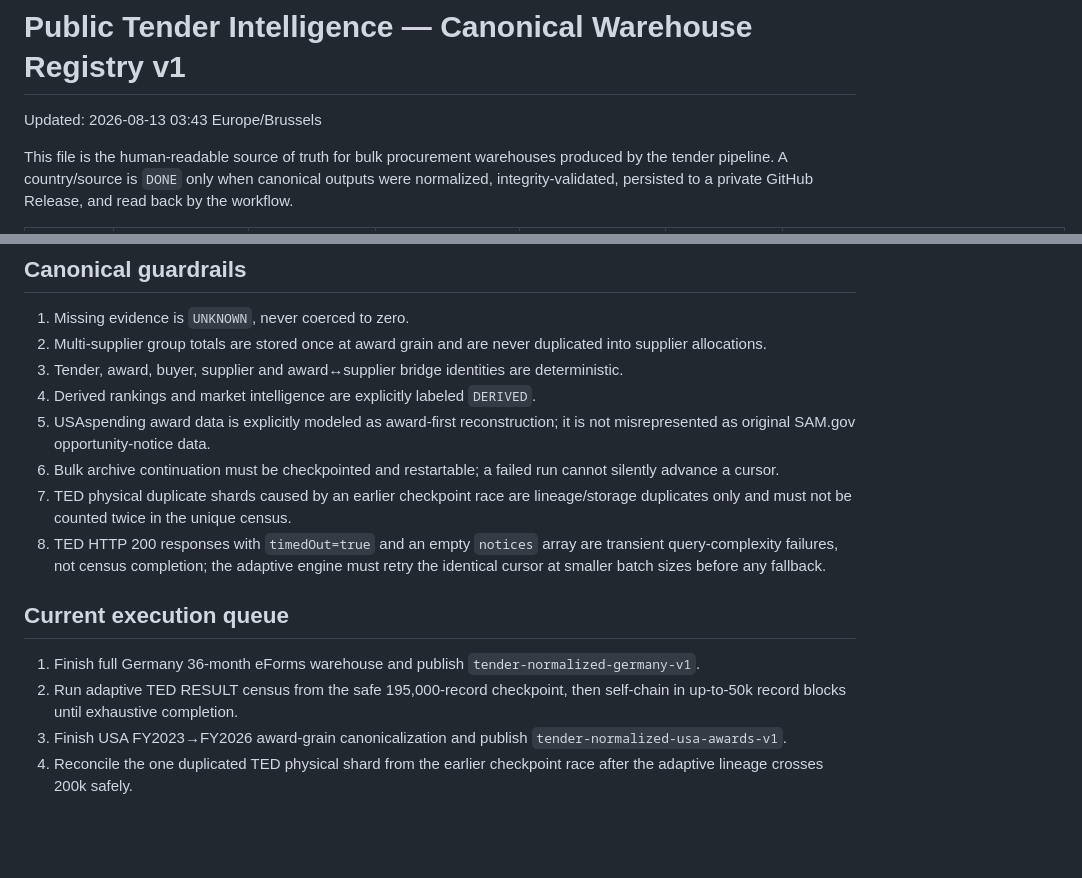
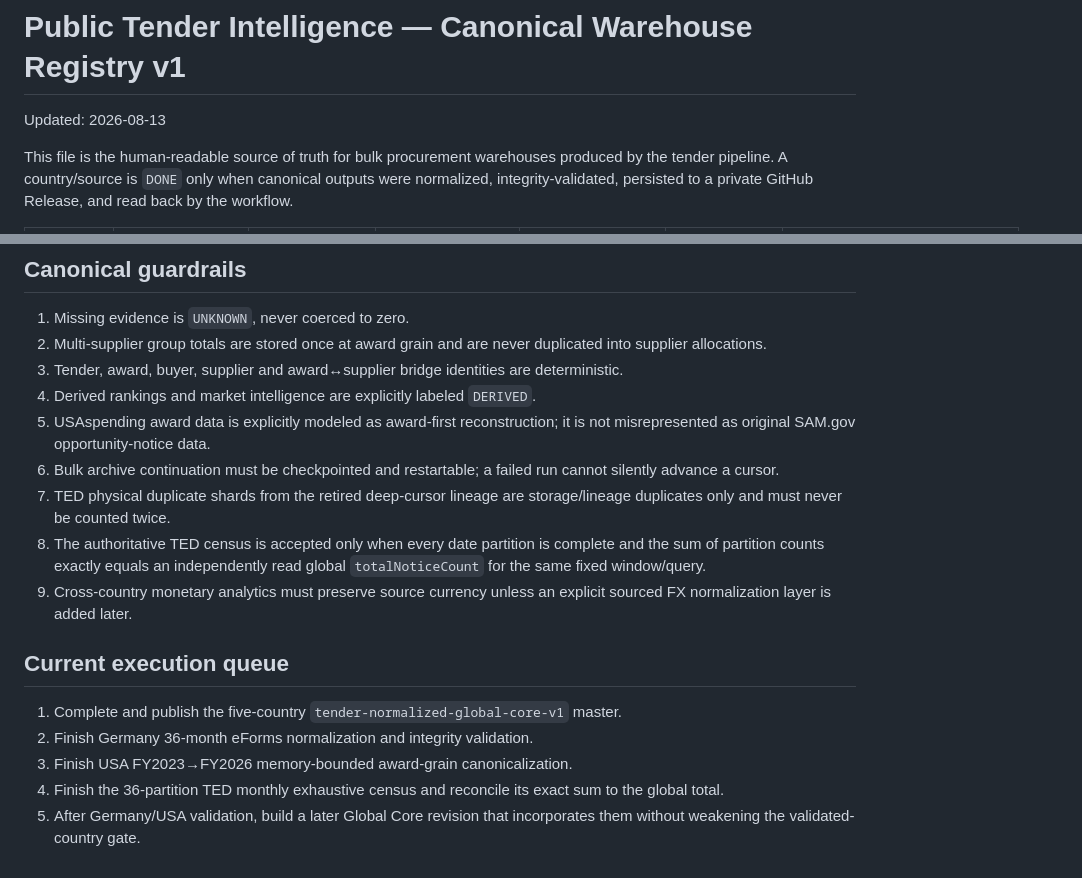
Before and after one commit to walidgdg1-ai/coldemailtool, a Markdown page: tender_pipeline/WAREHOUSE_REGISTRY_V1.md, 2 parts joined by grey strips. Drawn GitHub-style; blank space fills up the shorter version.

```diff
--- a/tender_pipeline/WAREHOUSE_REGISTRY_V1.md
+++ b/tender_pipeline/WAREHOUSE_REGISTRY_V1.md
@@ -1,6 +1,6 @@
 # Public Tender Intelligence — Canonical Warehouse Registry v1
 
-Updated: 2026-08-13 03:43 Europe/Brussels
+Updated: 2026-08-13
 
 This file is the human-readable source of truth for bulk procurement warehouses produced by the tender pipeline. A country/source is `DONE` only when canonical outputs were normalized, integrity-validated, persisted to a private GitHub Release, and read back by the workflow.
 
@@ -56,12 +56,14 @@ This file is the human-readable source of truth for bulk procurement warehouses
 4. Derived rankings and market intelligence are explicitly labeled `DERIVED`.
 5. USAspending award data is explicitly modeled as award-first reconstruction; it is not misrepresented as original SAM.gov opportunity-notice data.
 6. Bulk archive continuation must be checkpointed and restartable; a failed run cannot silently advance a cursor.
-7. TED physical duplicate shards caused by an earlier checkpoint race are lineage/storage duplicates only and must not be counted twice in the unique census.
-8. TED HTTP 200 responses with `timedOut=true` and an empty `notices` array are transient query-complexity failures, not census completion; the adaptive engine must retry the identical cursor at smaller batch sizes before any fallback.
+7. TED physical duplicate shards from the retired deep-cursor lineage are storage/lineage duplicates only and must never be counted twice.
+8. The authoritative TED census is accepted only when every date partition is complete and the sum of partition counts exactly equals an independently read global `totalNoticeCount` for the same fixed window/query.
+9. Cross-country monetary analytics must preserve source currency unless an explicit sourced FX normalization layer is added later.
 
 ## Current execution queue
 
-1. Finish full Germany 36-month eForms warehouse and publish `tender-normalized-germany-v1`.
-2. Run adaptive TED RESULT census from the safe 195,000-record checkpoint, then self-chain in up-to-50k record blocks until exhaustive completion.
-3. Finish USA FY2023→FY2026 award-grain canonicalization and publish `tender-normalized-usa-awards-v1`.
-4. Reconcile the one duplicated TED physical shard from the earlier checkpoint race after the adaptive lineage crosses 200k safely.
+1. Complete and publish the five-country `tender-normalized-global-core-v1` master.
+2. Finish Germany 36-month eForms normalization and integrity validation.
+3. Finish USA FY2023→FY2026 memory-bounded award-grain canonicalization.
+4. Finish the 36-partition TED monthly exhaustive census and reconcile its exact sum to the global total.
+5. After Germany/USA validation, build a later Global Core revision that incorporates them without weakening the validated-country gate.
```
Also changed, not shown: other parts of tender_pipeline/WAREHOUSE_REGISTRY_V1.md (+9 -9 lines).
